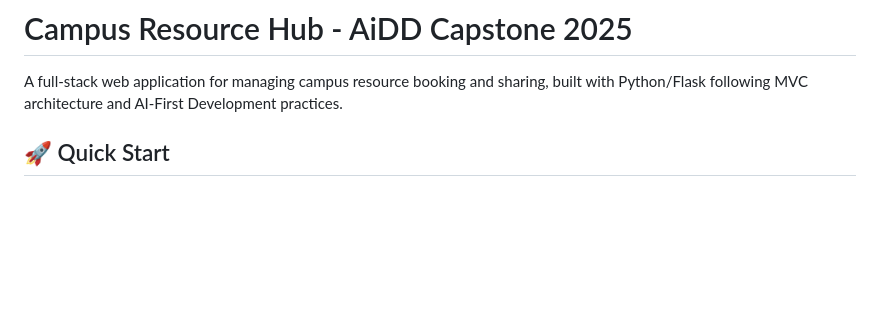
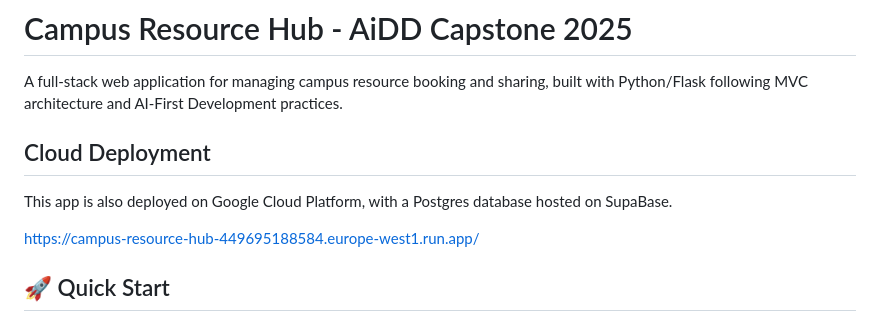
Before and after one commit to mytsparks/Campus_Resource_Hub, a Markdown page: README.md, the part around the change. GitHub-like rendering; blank space fills up the shorter version.

```diff
--- a/README.md
+++ b/README.md
@@ -1,6 +1,12 @@
 # Campus Resource Hub - AiDD Capstone 2025
 
 A full-stack web application for managing campus resource booking and sharing, built with Python/Flask following MVC architecture and AI-First Development practices.
+
+## Cloud Deployment
+
+This app is also deployed on Google Cloud Platform, with a Postgres database hosted on SupaBase.
+
+https://campus-resource-hub-449695188584.europe-west1.run.app/
 
 ## 🚀 Quick Start
 
```
